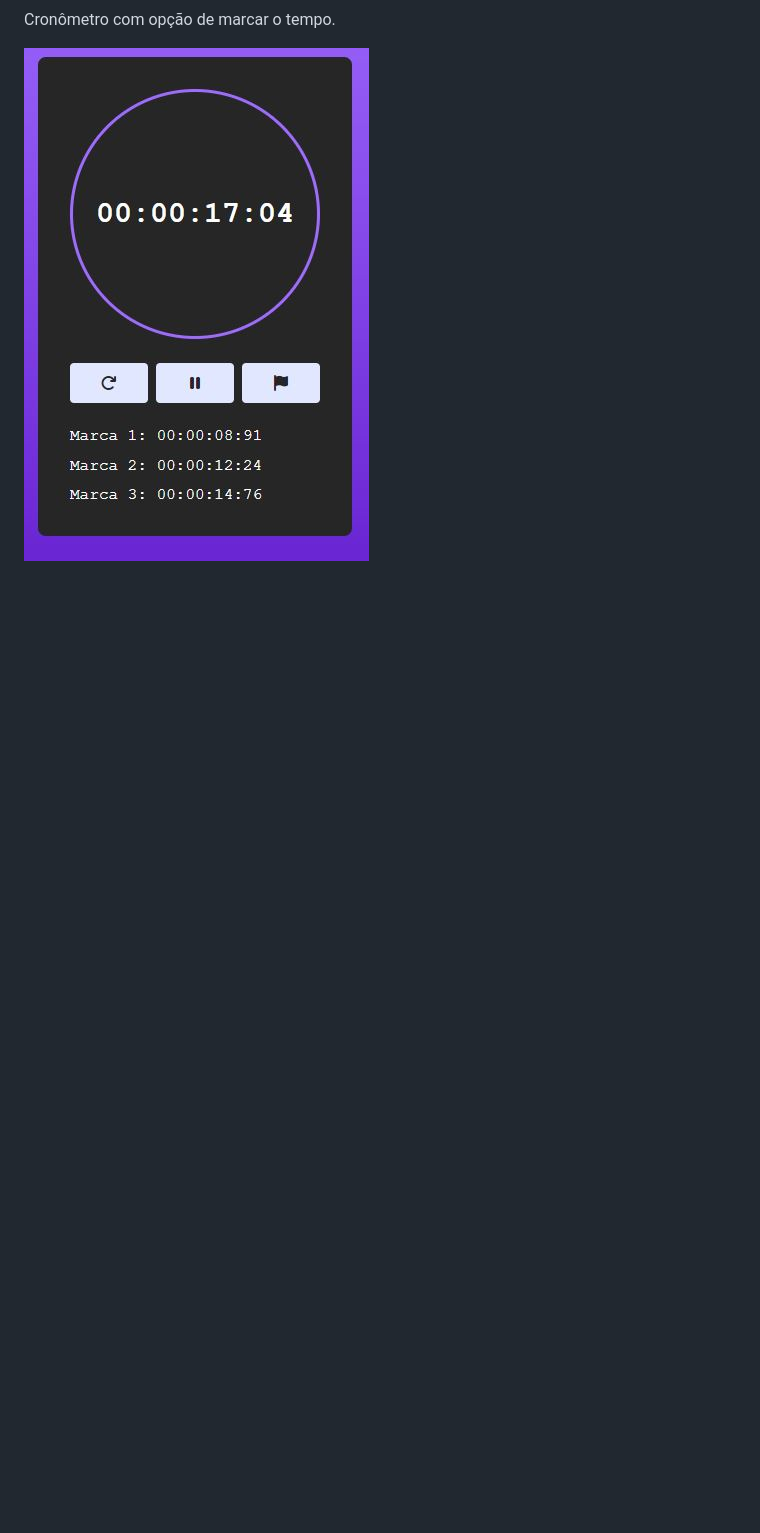
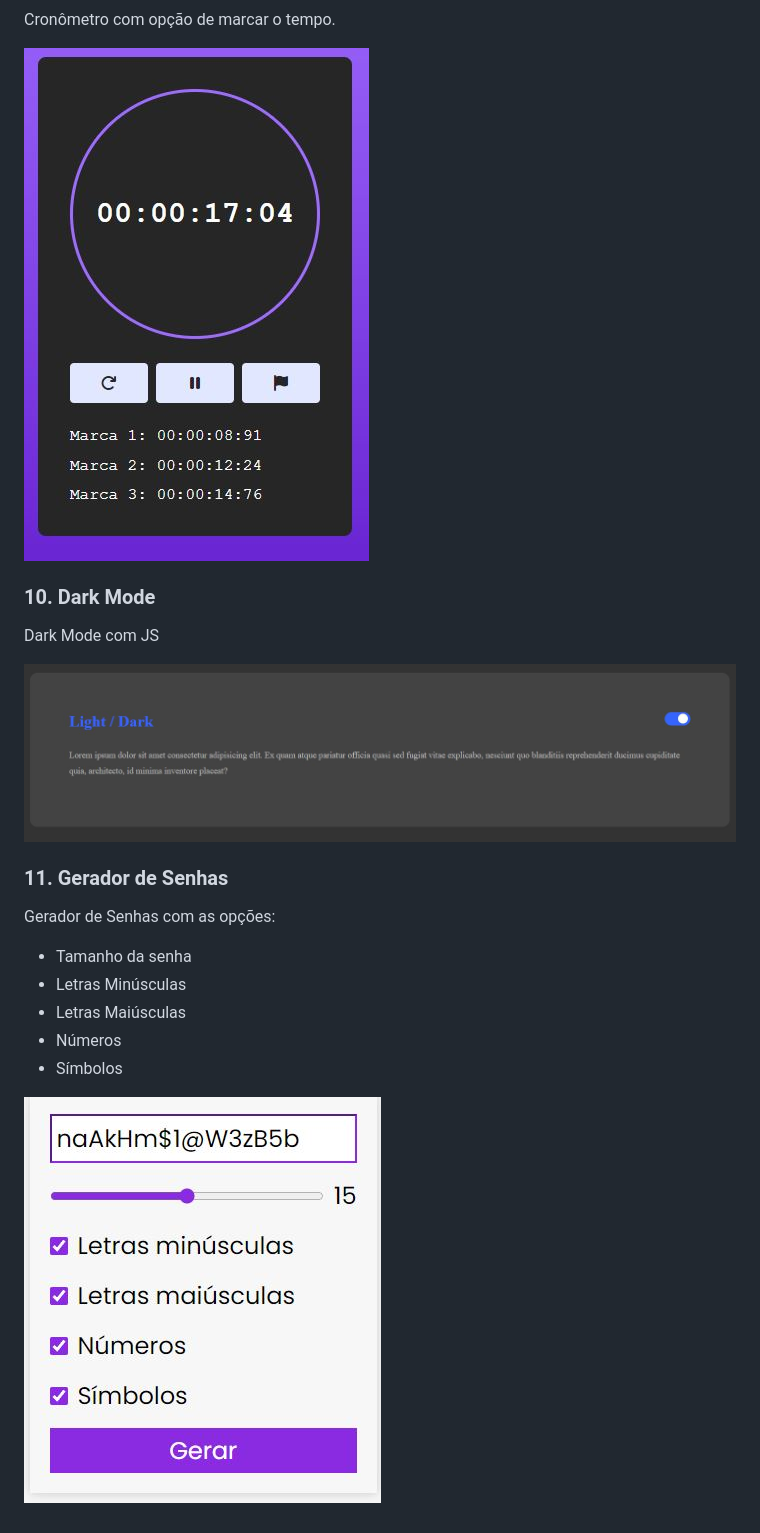
Before and after one commit to nathanmota-dev/Projects-JS, a Markdown page: readme.md, the part around the change. GitHub-like rendering; pictures changed too: 10-dark-mode/img/img10.JPG (added), 11-gerador-de-senha/assets/img/img11.JPG (added); blank space fills up the shorter version.

Commit message:
[add] [11-gerador-de-senha]

```diff
--- a/readme.md
+++ b/readme.md
@@ -57,3 +57,20 @@ Calculadora do MacBook
 Cronômetro com opção de marcar o tempo.
 
 ![Imagem 9](9-cronometro/assets/img/img9.JPG)
+
+### 10. Dark Mode
+
+Dark Mode com JS
+
+![Imagem 10](/10-dark-mode/img/img10.JPG)
+
+### 11. Gerador de Senhas
+
+Gerador de Senhas com as opções:
+- Tamanho da senha
+- Letras Minúsculas
+- Letras Maiúsculas
+- Números
+- Símbolos
+
+![Imagem 11](/11-gerador-de-senha/assets/img/img11.JPG)
```
Also changed, not shown: 3 other files.
